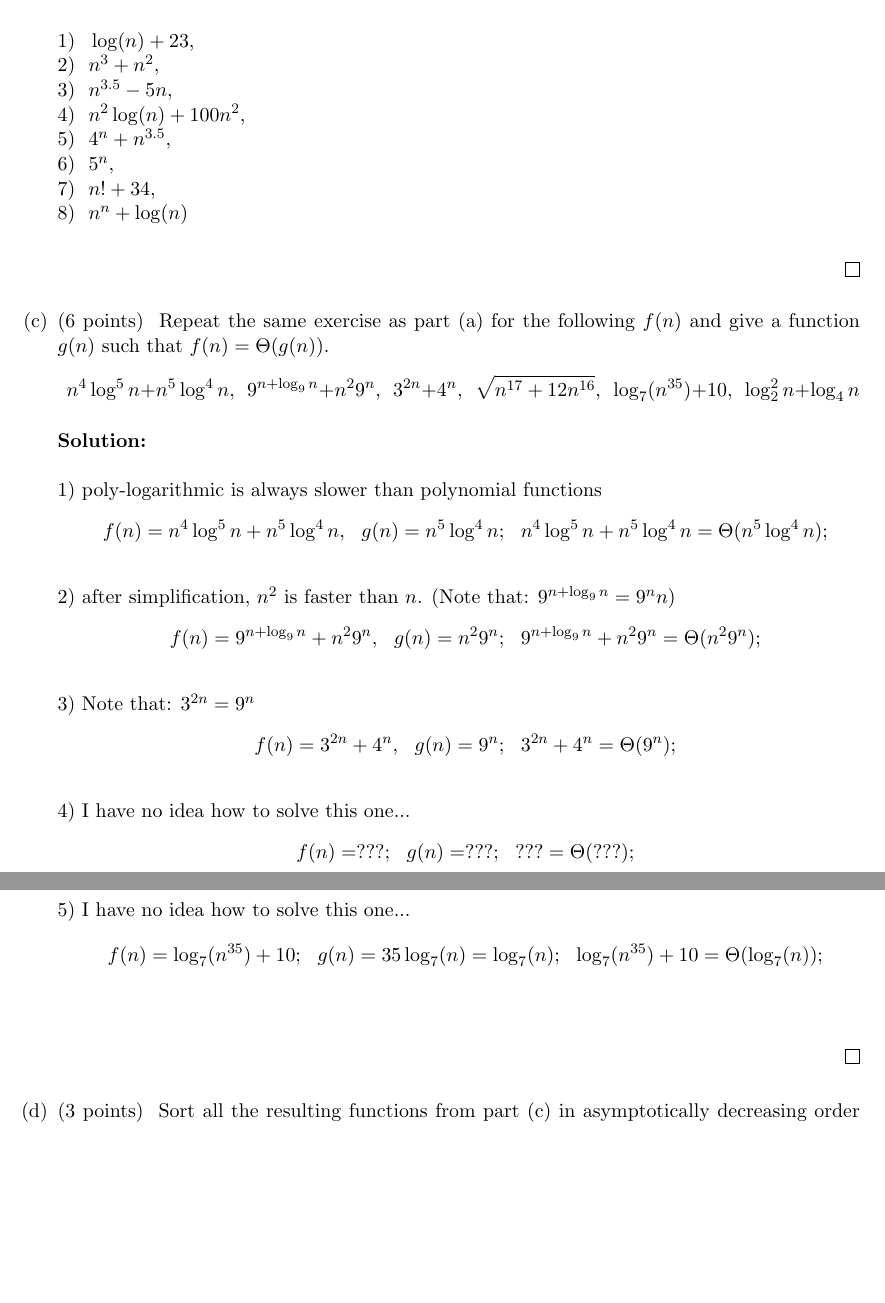
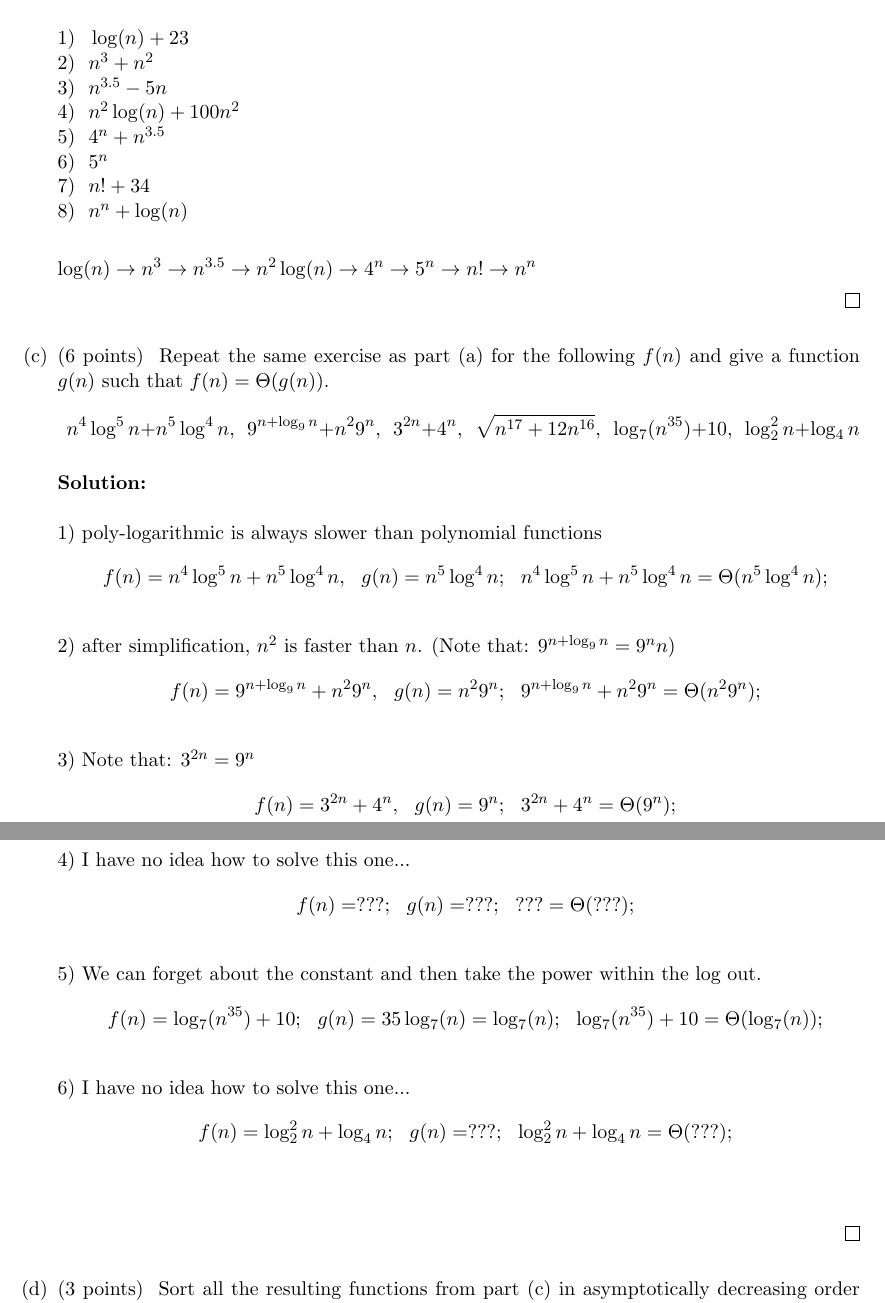
Before and after one commit to whykay-01/basic-algos, a LaTeX document (hwk1.tex): two parts of pages 3 and 4 of 9, joined at a grey line, cut so that both start at the same text, the shorter picture padded with empty space. Compiled offline with pdfLaTeX.

Commit message:
wip: updated couple of lines

```diff
--- a/hwk1.tex
+++ b/hwk1.tex
@@ -256,14 +256,16 @@ $$~~f(n) = n^n + \log(n), ~~g(n) = n^n; ~~n^n + \log(n) = \Theta(n^n)$$
 	\ifnum\me<2
 \begin{solution} \\
 \\
-$1) ~~ \log(n) + 23,$ \\
-$2) ~~ n^3 + n^2,$ \\
-$3) ~~ n^{3.5} - 5n,$ \\
-$4) ~~ n^2\log(n) + 100n^2, $\\
-$5) ~~ 4^n + n^{3.5}, $\\
-$6) ~~ 5^{n}, $\\
-$7) ~~ n! + 34, $\\
-$8) ~~ n^n + \log(n) $\\
+$1) ~~ \log(n) + 23 $ \\
+$2) ~~ n^3 + n^2 $ \\
+$3) ~~ n^{3.5} - 5n $ \\
+$4) ~~ n^2\log(n) + 100n^2 $\\
+$5) ~~ 4^n + n^{3.5} $\\
+$6) ~~ 5^{n} $\\
+$7) ~~ n! + 34  $\\
+$8) ~~ n^n + \log(n)$\\
+
+$\log(n) \to n^3 \to n^{3.5} \to n^2\log(n) \to 4^n \to 5^{n} \to n! \to n^n  $
 
 
 \end{solution}
@@ -292,8 +294,11 @@ $$~~ f(n) = 3^{2n} + 4^n, ~~ g(n) = 9^n; ~~3^{2n} + 4^n = \Theta(9^n);$$
 4) I have no idea how to solve this one...
 $$~~ f(n) = ???; ~~ g(n) = ???; ~~??? = \Theta(???);$$
 \\
-5) I have no idea how to solve this one...
+5) We can forget about the constant and then take the power within the log out.
 $$~~ f(n) = \log_7(n^{35}) + 10; ~~ g(n) = 35\log_7(n) = \log_7(n); ~~\log_7(n^{35}) + 10 = \Theta(\log_7(n));$$
+\\
+6) I have no idea how to solve this one...
+$$~~ f(n) = \log_2^2 n + \log_4 n; ~~ g(n) = ???; ~~\log_2^2 n + \log_4 n = \Theta(???);$$
 \\
 
 \end{solution}
```
